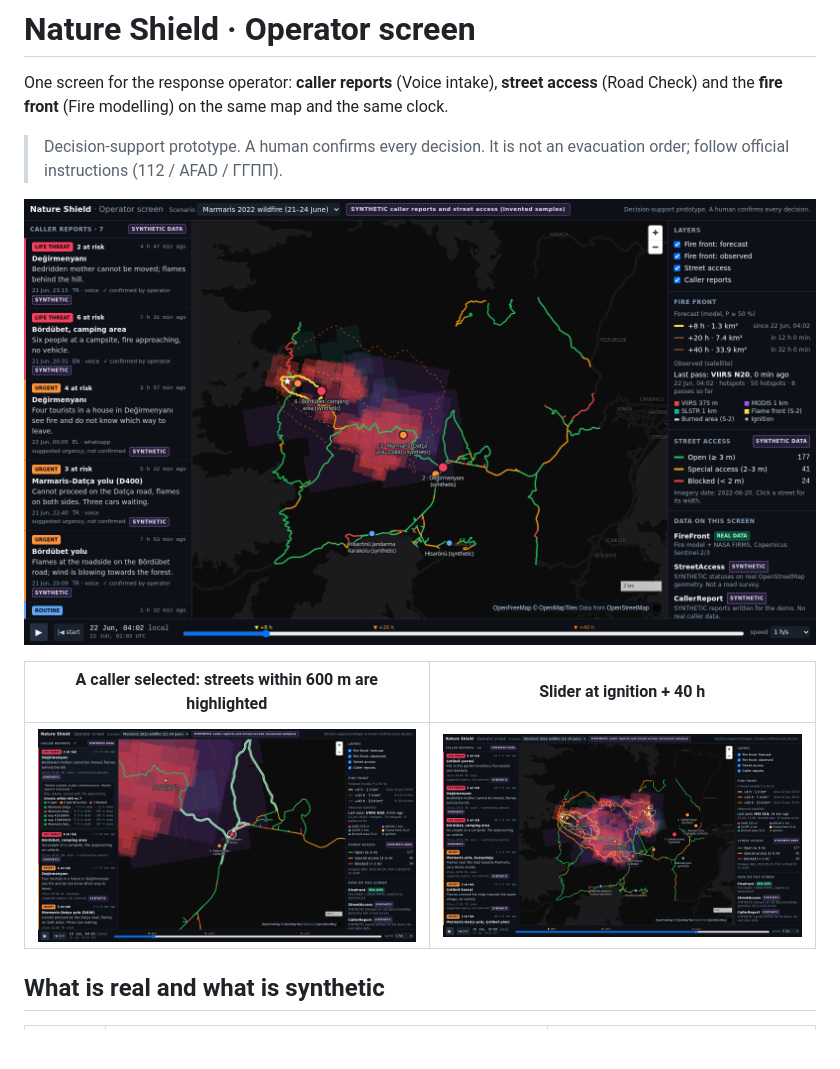
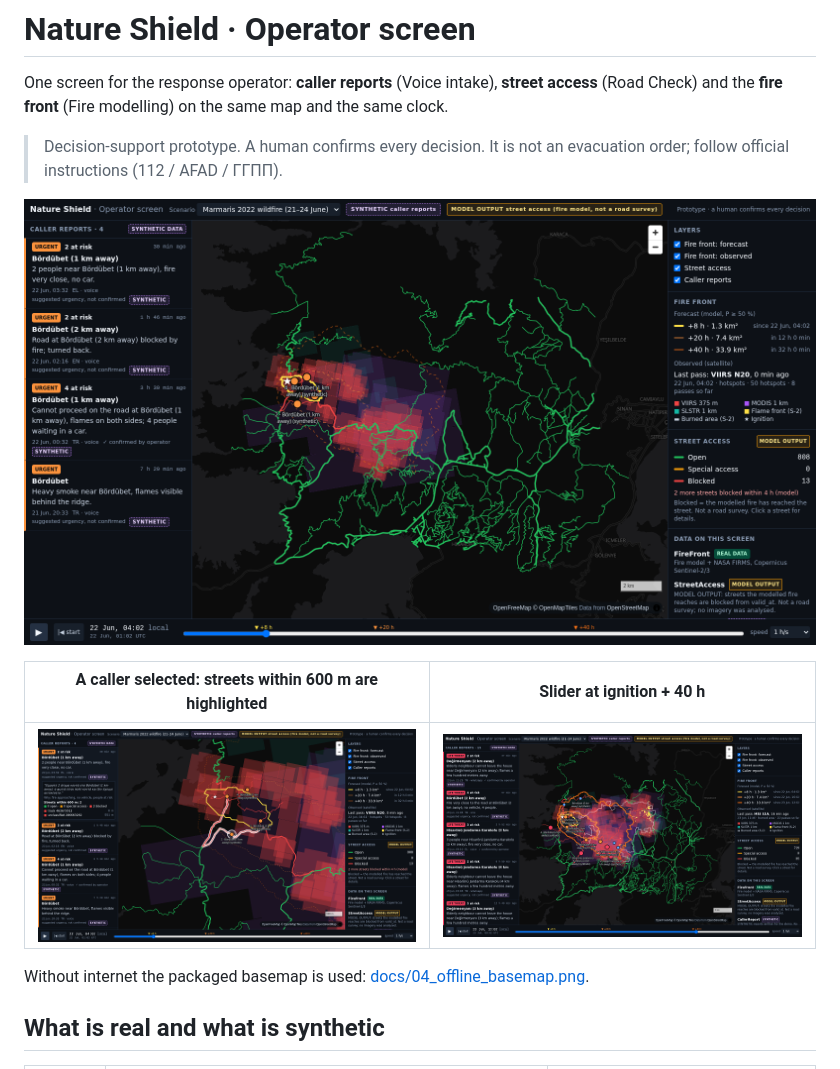
Before and after one commit to naturalsh/operator-screen, a Markdown page: README.md, the part around the change. Rendered like a GitHub page; pictures changed too: docs/01_overview.png, docs/02_caller_selected.png, docs/03_time_advanced_40h.png; blank space fills up the shorter version.

Commit message:
Refresh screenshots for the model-based scenario and add the offline basemap view

```diff
--- a/README.md
+++ b/README.md
@@ -11,6 +11,8 @@ and the **fire front** (Fire modelling) on the same map and the same clock.
 | A caller selected: streets within 600 m are highlighted | Slider at ignition + 40 h |
 |---|---|
 | ![Caller selected](docs/02_caller_selected.png) | ![Time advanced](docs/03_time_advanced_40h.png) |
+
+Without internet the packaged basemap is used: [docs/04_offline_basemap.png](docs/04_offline_basemap.png).
 
 ## What is real and what is synthetic
 
```
Also changed, not shown: docs/04_offline_basemap.png (added).
